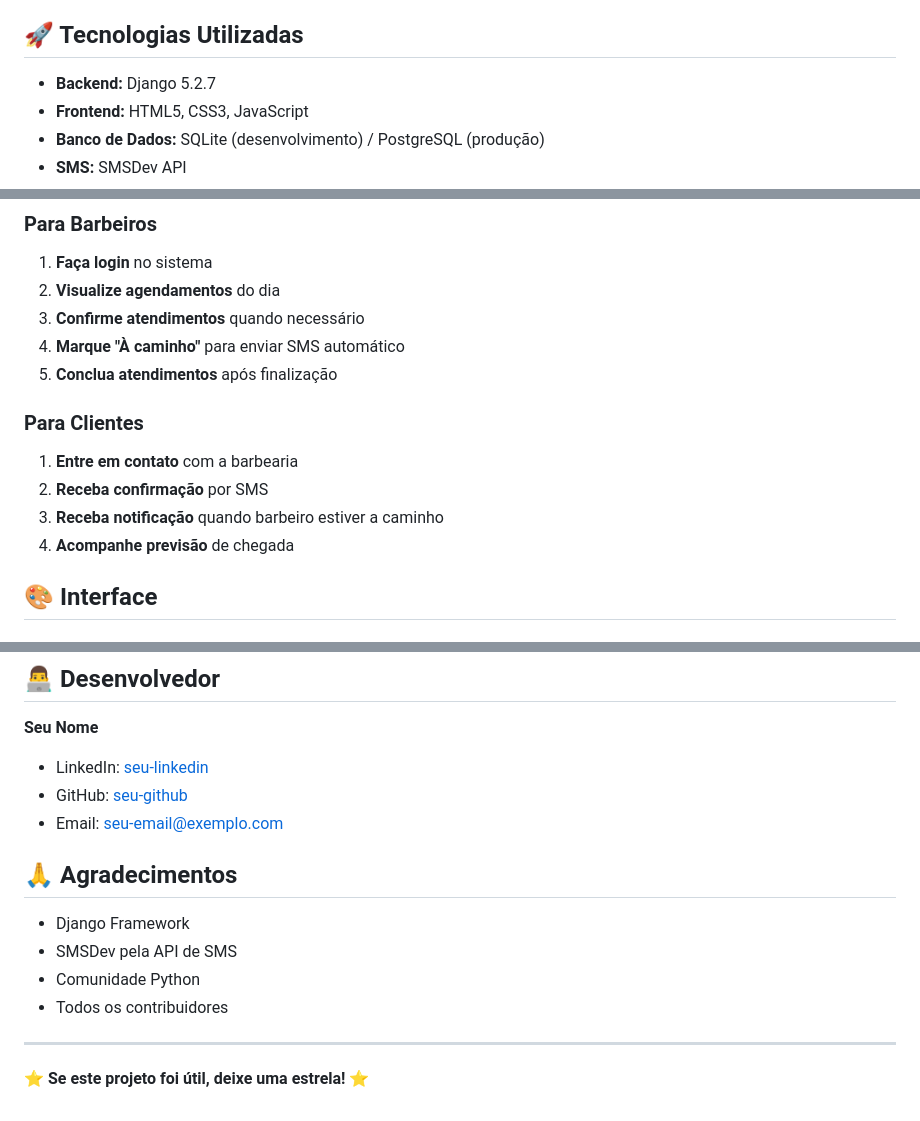
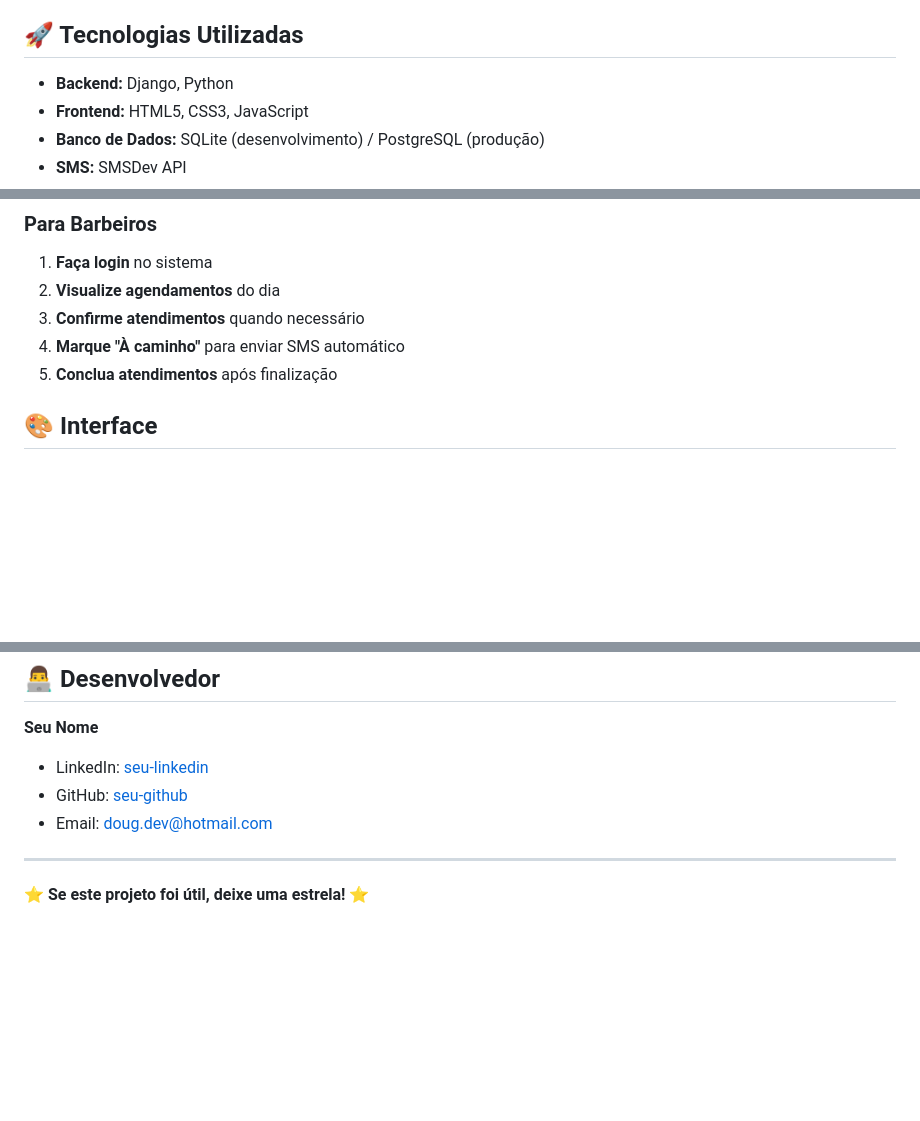
Before and after one commit to notdougz/projeto-barbearia, a Markdown page: README.md, 3 parts joined by grey strips. Rendered like a GitHub page; blank space fills up the shorter version.

Commit message:
docs: Atualizar informações no README.md

```diff
--- a/README.md
+++ b/README.md
@@ -49,7 +49,7 @@ Sistema completo de agendamento para barbearia desenvolvido em Django, com funci
 
 ## 🚀 Tecnologias Utilizadas
 
-- **Backend:** Django 5.2.7
+- **Backend:** Django, Python
 - **Frontend:** HTML5, CSS3, JavaScript
 - **Banco de Dados:** SQLite (desenvolvimento) / PostgreSQL (produção)
 - **SMS:** SMSDev API
@@ -136,11 +136,6 @@ SMSDEV_TOKEN=sua_chave_token
 4. **Marque "À caminho"** para enviar SMS automático
 5. **Conclua atendimentos** após finalização
 
-### Para Clientes
-1. **Entre em contato** com a barbearia
-2. **Receba confirmação** por SMS
-3. **Receba notificação** quando barbeiro estiver a caminho
-4. **Acompanhe previsão** de chegada
 
 ## 🎨 Interface
 
@@ -200,15 +195,8 @@ Este projeto está sob a licença MIT. Veja o arquivo [LICENSE](LICENSE) para ma
 
 **Seu Nome**
 - LinkedIn: [seu-linkedin](https://linkedin.com/in/seu-perfil)
-- GitHub: [seu-github](https://github.com/seu-usuario)
-- Email: seu-email@exemplo.com
-
-## 🙏 Agradecimentos
-
-- Django Framework
-- SMSDev pela API de SMS
-- Comunidade Python
-- Todos os contribuidores
+- GitHub: [seu-github](https://github.com/notdougz)
+- Email: doug.dev@hotmail.com
 
 ---
 
```
Also changed, not shown: other parts of README.md (+1 -1 lines).
